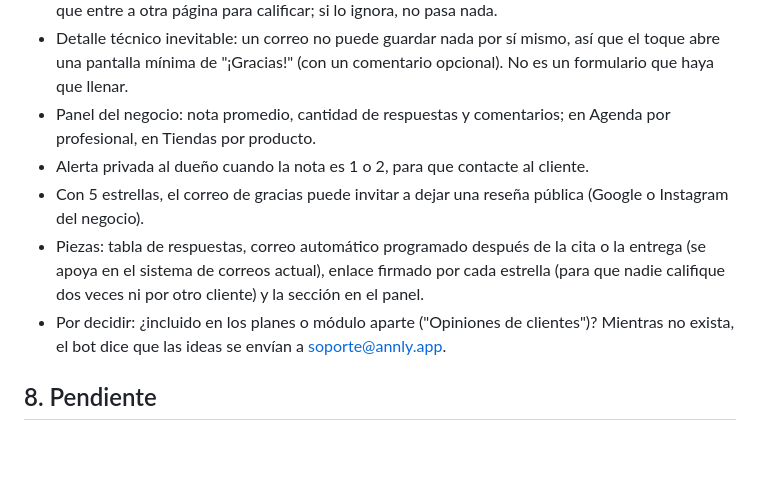
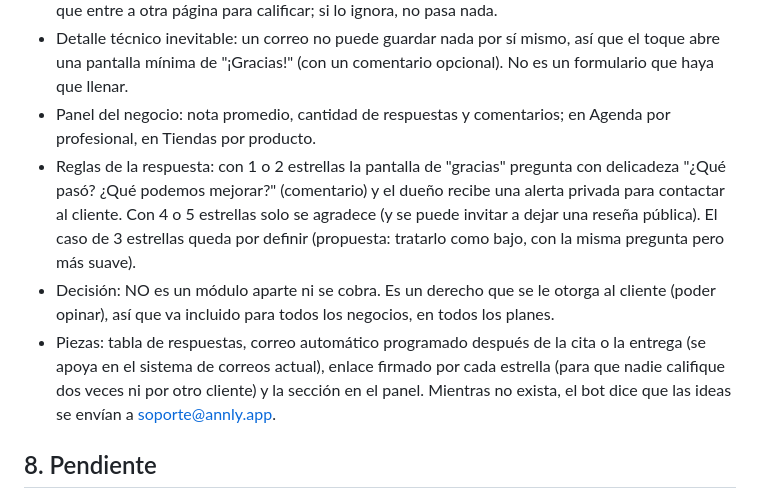
Before and after one commit to jgarciaanria-dot/annly-app, a Markdown page: docs/PLANES.md, the part around the change. Drawn GitHub-style; blank space fills up the shorter version.

Commit message:
Docs: opiniones de clientes incluidas para todos; reglas por número de estrellas (#113)
Claude-Session: https://claude.ai/code/session_01LiQzznVwK9VeZuioG1SvHy

Co-authored-by: Claude <noreply@anthropic.com>

```diff
--- a/docs/PLANES.md
+++ b/docs/PLANES.md
@@ -118,10 +118,9 @@ Pendiente de construir. Hoy no existe nada parecido (ni calificaciones, ni encue
 - Después de una cita completada (Agenda) o de un pedido entregado (Tiendas), el cliente recibe un correo corto: "¿Cómo te fue?" con las estrellas (1 a 5) dentro del mismo correo. Cada estrella es un enlace: con un solo toque queda registrada la calificación. Nada de formularios ni de pedirle que entre a otra página para calificar; si lo ignora, no pasa nada.
 - Detalle técnico inevitable: un correo no puede guardar nada por sí mismo, así que el toque abre una pantalla mínima de "¡Gracias!" (con un comentario opcional). No es un formulario que haya que llenar.
 - Panel del negocio: nota promedio, cantidad de respuestas y comentarios; en Agenda por profesional, en Tiendas por producto.
-- Alerta privada al dueño cuando la nota es 1 o 2, para que contacte al cliente.
-- Con 5 estrellas, el correo de gracias puede invitar a dejar una reseña pública (Google o Instagram del negocio).
-- Piezas: tabla de respuestas, correo automático programado después de la cita o la entrega (se apoya en el sistema de correos actual), enlace firmado por cada estrella (para que nadie califique dos veces ni por otro cliente) y la sección en el panel.
-- Por decidir: ¿incluido en los planes o módulo aparte ("Opiniones de clientes")? Mientras no exista, el bot dice que las ideas se envían a soporte@annly.app.
+- Reglas de la respuesta: con 1 o 2 estrellas la pantalla de "gracias" pregunta con delicadeza "¿Qué pasó? ¿Qué podemos mejorar?" (comentario) y el dueño recibe una alerta privada para contactar al cliente. Con 4 o 5 estrellas solo se agradece (y se puede invitar a dejar una reseña pública). El caso de 3 estrellas queda por definir (propuesta: tratarlo como bajo, con la misma pregunta pero más suave).
+- Decisión: NO es un módulo aparte ni se cobra. Es un derecho que se le otorga al cliente (poder opinar), así que va incluido para todos los negocios, en todos los planes.
+- Piezas: tabla de respuestas, correo automático programado después de la cita o la entrega (se apoya en el sistema de correos actual), enlace firmado por cada estrella (para que nadie califique dos veces ni por otro cliente) y la sección en el panel. Mientras no exista, el bot dice que las ideas se envían a soporte@annly.app.
 
 
 ## 8. Pendiente
```
